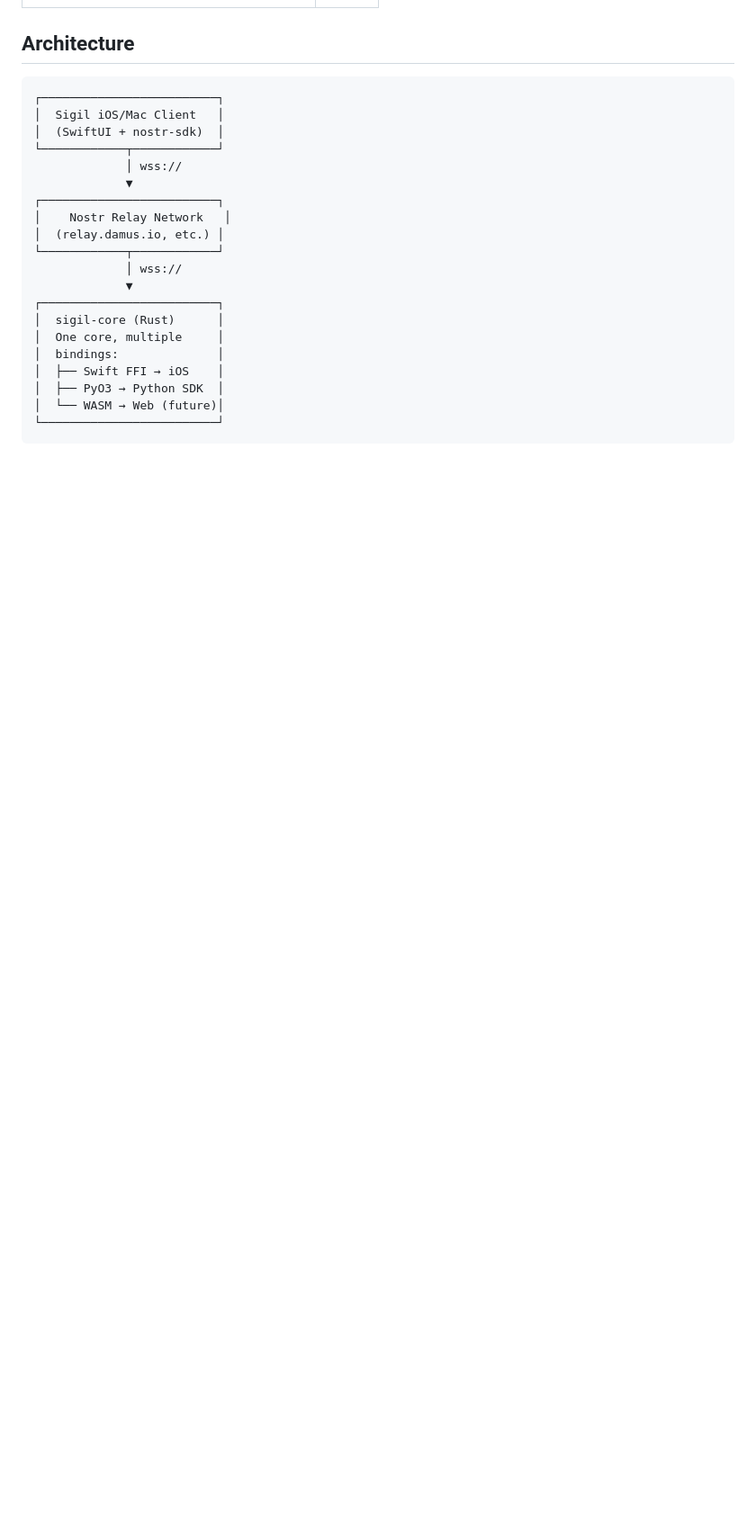
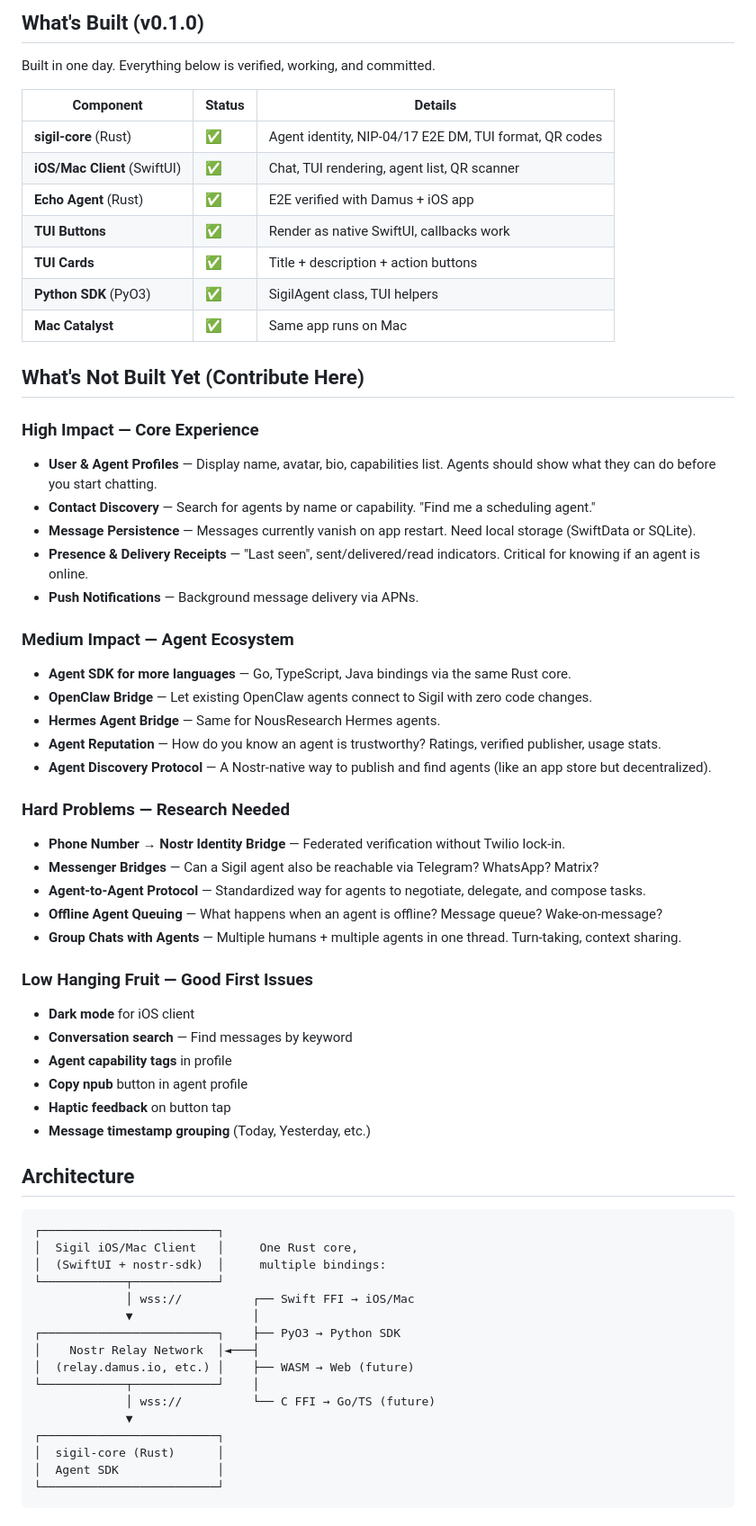
Before and after one commit to lmanchu/sigil, a Markdown page: README.md, the part around one of its changes. Shown at 90% size. GitHub-like rendering; blank space fills up the shorter version.

````diff
--- a/README.md
+++ b/README.md
@@ -35,25 +56,69 @@ Sigil is a messenger built for the agent era — where agents and humans communi
+## What's Built (v0.1.0)
+
+Built in one day. Everything below is verified, working, and committed.
+
+| Component | Status | Details |
+|-----------|--------|---------|
+| **sigil-core** (Rust) | ✅ | Agent identity, NIP-04/17 E2E DM, TUI format, QR codes |
+| **iOS/Mac Client** (SwiftUI) | ✅ | Chat, TUI rendering, agent list, QR scanner |
+| **Echo Agent** (Rust) | ✅ | E2E verified with Damus + iOS app |
+| **TUI Buttons** | ✅ | Render as native SwiftUI, callbacks work |
+| **TUI Cards** | ✅ | Title + description + action buttons |
+| **Python SDK** (PyO3) | ✅ | SigilAgent class, TUI helpers |
+| **Mac Catalyst** | ✅ | Same app runs on Mac |
+
+## What's Not Built Yet (Contribute Here)
+
+### High Impact — Core Experience
+
+- **User & Agent Profiles** — Display name, avatar, bio, capabilities list. Agents should show what they can do before you start chatting.
+- **Contact Discovery** — Search for agents by name or capability. "Find me a scheduling agent."
+- **Message Persistence** — Messages currently vanish on app restart. Need local storage (SwiftData or SQLite).
+- **Presence & Delivery Receipts** — "Last seen", sent/delivered/read indicators. Critical for knowing if an agent is online.
+- **Push Notifications** — Background message delivery via APNs.
+
+### Medium Impact — Agent Ecosystem
+
+- **Agent SDK for more languages** — Go, TypeScript, Java bindings via the same Rust core.
+- **OpenClaw Bridge** — Let existing OpenClaw agents connect to Sigil with zero code changes.
+- **Hermes Agent Bridge** — Same for NousResearch Hermes agents.
+- **Agent Reputation** — How do you know an agent is trustworthy? Ratings, verified publisher, usage stats.
+- **Agent Discovery Protocol** — A Nostr-native way to publish and find agents (like an app store but decentralized).
+
+### Hard Problems — Research Needed
+
+- **Phone Number → Nostr Identity Bridge** — Federated verification without Twilio lock-in.
+- **Messenger Bridges** — Can a Sigil agent also be reachable via Telegram? WhatsApp? Matrix?
+- **Agent-to-Agent Protocol** — Standardized way for agents to negotiate, delegate, and compose tasks.
+- **Offline Agent Queuing** — What happens when an agent is offline? Message queue? Wake-on-message?
+- **Group Chats with Agents** — Multiple humans + multiple agents in one thread. Turn-taking, context sharing.
+
+### Low Hanging Fruit — Good First Issues
+
+- **Dark mode** for iOS client
+- **Conversation search** — Find messages by keyword
+- **Agent capability tags** in profile
+- **Copy npub** button in agent profile
+- **Haptic feedback** on button tap
+- **Message timestamp grouping** (Today, Yesterday, etc.)
 
 ## Architecture
 
 ```
 ┌─────────────────────────┐
-│  Sigil iOS/Mac Client   │
-│  (SwiftUI + nostr-sdk)  │
+│  Sigil iOS/Mac Client   │     One Rust core,
+│  (SwiftUI + nostr-sdk)  │     multiple bindings:
 └────────────┬────────────┘
-             │ wss://
-             ▼
-┌─────────────────────────┐
-│    Nostr Relay Network   │
-│  (relay.damus.io, etc.) │
-└────────────┬────────────┘
-             │ wss://
+             │ wss://          ┌── Swift FFI → iOS/Mac
+             ▼                 │
+┌─────────────────────────┐    ├── PyO3 → Python SDK
+│    Nostr Relay Network  │◄───┤
+│  (relay.damus.io, etc.) │    ├── WASM → Web (future)
+└────────────┬────────────┘    │
+             │ wss://          └── C FFI → Go/TS (future)
              ▼
 ┌─────────────────────────┐
 │  sigil-core (Rust)      │
-│  One core, multiple     │
-│  bindings:              │
-│  ├── Swift FFI → iOS    │
-│  ├── PyO3 → Python SDK  │
-│  └── WASM → Web (future)│
+│  Agent SDK              │
 └─────────────────────────┘
 ```
````
Also changed, not shown: other parts of README.md (+96 -62 lines).
